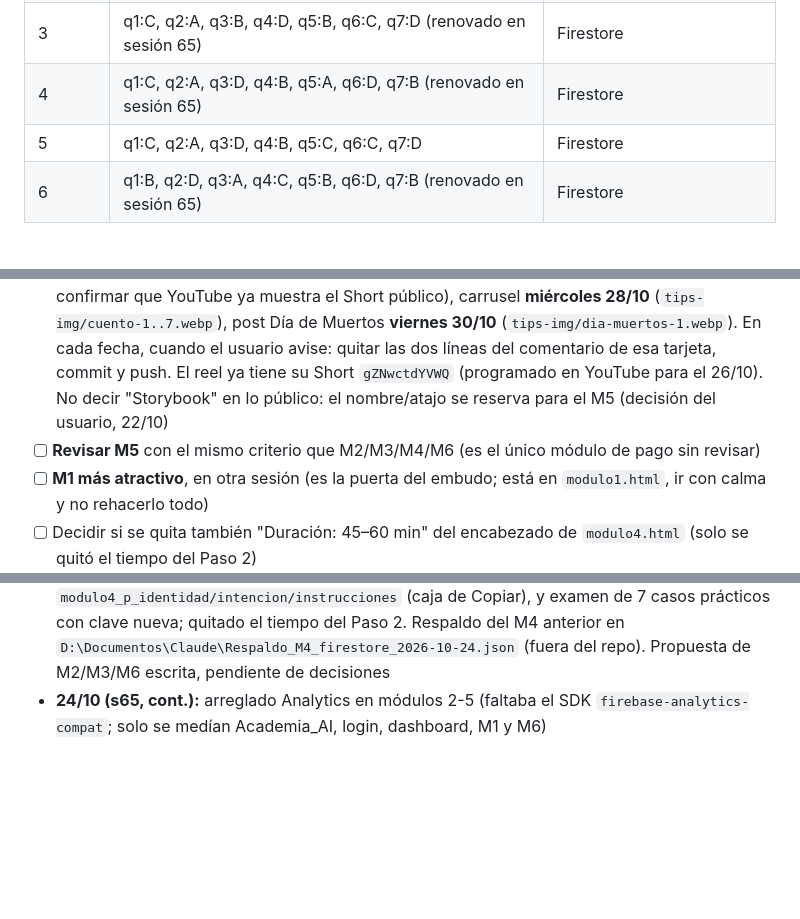
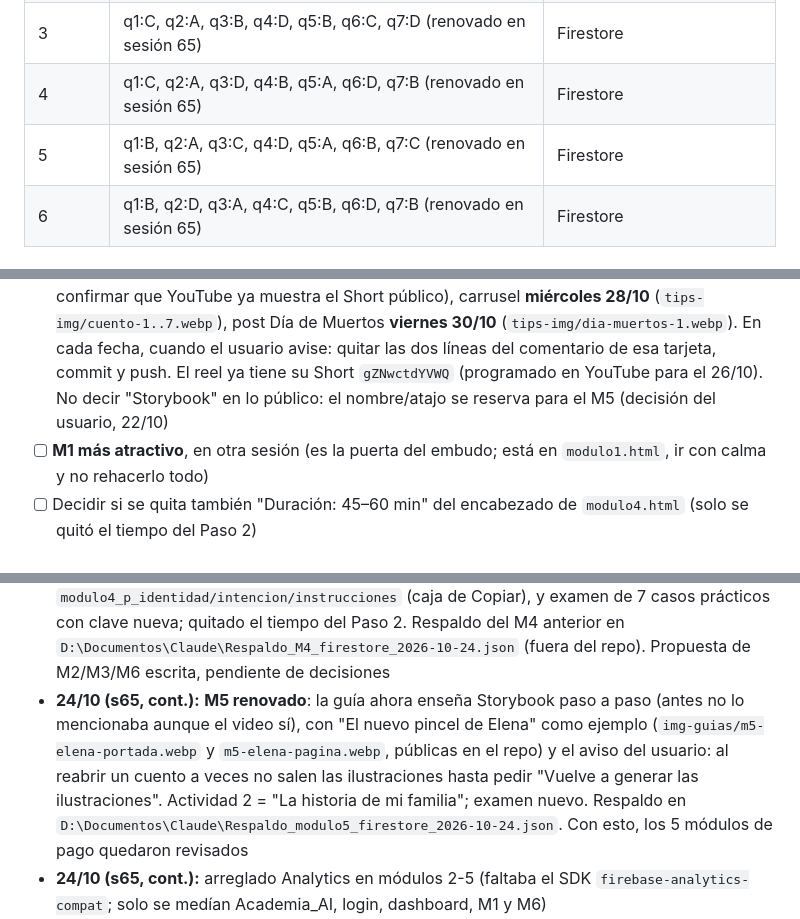
Before and after one commit to srgabarca-del/academia-ia-generaciones, a Markdown page: CLAUDE.md, 3 parts joined by grey strips. Rendered like a GitHub page; blank space fills up the shorter version.

Commit message:
docs: M5 renovado y clave nueva
Co-Authored-By: Claude Opus 5.5 <noreply@anthropic.com>

```diff
--- a/CLAUDE.md
+++ b/CLAUDE.md
@@ -164,7 +164,7 @@ Fuera del repo (no subir): `Caracteristicas_Legales_Academia_IA.docx`, `Logo cur
 | 2 | q1:C, q2:B, q3:D, q4:A, q5:C, q6:B, q7:A (renovado en sesión 65) | Firestore `examenes_respuestas` |
 | 3 | q1:C, q2:A, q3:B, q4:D, q5:B, q6:C, q7:D (renovado en sesión 65) | Firestore |
 | 4 | q1:C, q2:A, q3:D, q4:B, q5:A, q6:D, q7:B (renovado en sesión 65) | Firestore |
-| 5 | q1:C, q2:A, q3:D, q4:B, q5:C, q6:C, q7:D | Firestore |
+| 5 | q1:B, q2:A, q3:C, q4:D, q5:A, q6:B, q7:C (renovado en sesión 65) | Firestore |
 | 6 | q1:B, q2:D, q3:A, q4:C, q5:B, q6:D, q7:B (renovado en sesión 65) | Firestore |
 
 ### Videos
@@ -186,7 +186,6 @@ Shorts conectados: 3 señales de una estafa `02iAbCZ7Fcw` (etiqueta "🎙️ Voz
 
 ## 🔧 Pendientes activos
 - [ ] **Semana 8 en `tips.html`** (sección 🎨 Crear con IA): las 3 tarjetas ya están subidas, ocultas en comentarios `<!-- PUBLICAR dd/10 … FIN dd/10 -->`; sus imágenes (`cuento-1..7.webp`, `dia-muertos-1.webp`) siguen **sin subir, solo en la PC donde se hicieron** — agregarlas al commit de su fecha. Ya programados en IG/FB: reel **lunes 26/10 a las 10:00** (destaparlo solo después de confirmar que YouTube ya muestra el Short público), carrusel **miércoles 28/10** (`tips-img/cuento-1..7.webp`), post Día de Muertos **viernes 30/10** (`tips-img/dia-muertos-1.webp`). En cada fecha, cuando el usuario avise: quitar las dos líneas del comentario de esa tarjeta, commit y push. El reel ya tiene su Short `gZNwctdYVWQ` (programado en YouTube para el 26/10). No decir "Storybook" en lo público: el nombre/atajo se reserva para el M5 (decisión del usuario, 22/10)
-- [ ] **Revisar M5** con el mismo criterio que M2/M3/M4/M6 (es el único módulo de pago sin revisar)
 - [ ] **M1 más atractivo**, en otra sesión (es la puerta del embudo; está en `modulo1.html`, ir con calma y no rehacerlo todo)
 - [ ] Decidir si se quita también "Duración: 45–60 min" del encabezado de `modulo4.html` (solo se quitó el tiempo del Paso 2)
 - [ ] **Reel semana 9:** idea "Lo que le preguntabas a tu nieto, pregúntaselo a la IA" (subtítulos de la tele, audífonos Bluetooth), adelanto del M4 renovado. No usar fragmentos del video del M4 (es de un canal de terceros). Guion pendiente
@@ -235,6 +234,7 @@ Shorts conectados: 3 señales de una estafa `02iAbCZ7Fcw` (etiqueta "🎙️ Voz
 - **20/10 (s61):** VIP nuevo: anita_montana5@hotmail.com (ya dado de alta en Firestore `vip_users` por el usuario)
 - **23/10 (s64):** revisión de números para la decisión gratis+donación: 28 días ≈40 sesiones en GA, Search Console 5 clics/82 impresiones en 2+ meses ("Duplicada sin canónica" ya validada como Correcto), embudo M1 sin registros desde el 18/10, ninguna compra de alumnos reales (las 2 de `accesos` son del usuario). Decisión pospuesta: primero más contenido en redes. Metricool: IG ~15 seguidores, alcance medio ~10 por post; el único que salió de seguidores fue el reel chilaquiles (16/9, 160 alcance); FB 1-8 por post
 - **24/10 (s65):** **M4 renovado** en Firestore: guía de 5 secciones (voz, foto, encargo, planear, salud/dinero con cuidado, lista "Lo logré") con campos `modulo4_n1..n15`, `modulo4_c1..c5` y `modulo4_p_identidad/intencion/instrucciones` (caja de Copiar), y examen de 7 casos prácticos con clave nueva; quitado el tiempo del Paso 2. Respaldo del M4 anterior en `D:\Documentos\Claude\Respaldo_M4_firestore_2026-10-24.json` (fuera del repo). Propuesta de M2/M3/M6 escrita, pendiente de decisiones
+- **24/10 (s65, cont.):** **M5 renovado**: la guía ahora enseña Storybook paso a paso (antes no lo mencionaba aunque el video sí), con "El nuevo pincel de Elena" como ejemplo (`img-guias/m5-elena-portada.webp` y `m5-elena-pagina.webp`, públicas en el repo) y el aviso del usuario: al reabrir un cuento a veces no salen las ilustraciones hasta pedir "Vuelve a generar las ilustraciones". Actividad 2 = "La historia de mi familia"; examen nuevo. Respaldo en `D:\Documentos\Claude\Respaldo_modulo5_firestore_2026-10-24.json`. Con esto, los 5 módulos de pago quedaron revisados
 - **24/10 (s65, cont.):** arreglado Analytics en módulos 2-5 (faltaba el SDK `firebase-analytics-compat`; solo se medían Academia_AI, login, dashboard, M1 y M6)
 - **24/10 (s65, cont.):** **M2, M3 y M6 renovados** en Firestore según `D:\Documentos\Claude\Propuesta_M2_M3_M6.md`: M2 con sección de voz (como el video) y metáfora del pastel; M3 con recuadros "no son fotos reales"/"fotos de niños" y actividad de tarjeta (`modulo3_g14/g15`); M6 con los 4 hábitos del carrusel, Google Lens, 3 tarjetas de noticias (`modulo6_g12-14`) y casillas `g10/g11`. Se conservaron los IDs de campos existentes. Exámenes de casos prácticos con claves nuevas; sección 1 del M4 ya remite al M2. Tiempo del Paso 2 quitado en M2/M3/M6. Respaldos previos en `D:\Documentos\Claude\Respaldo_moduloN_firestore_2026-10-24b.json`
 - **23/10 (s63):** enlace "💡 Ver tips gratis" del hero pasado a botón con contorno amarillo (`.btn-tips`, ancho completo en móvil); publicada la tarjeta "palabra clave" (post semana 7) en `tips.html`
```
